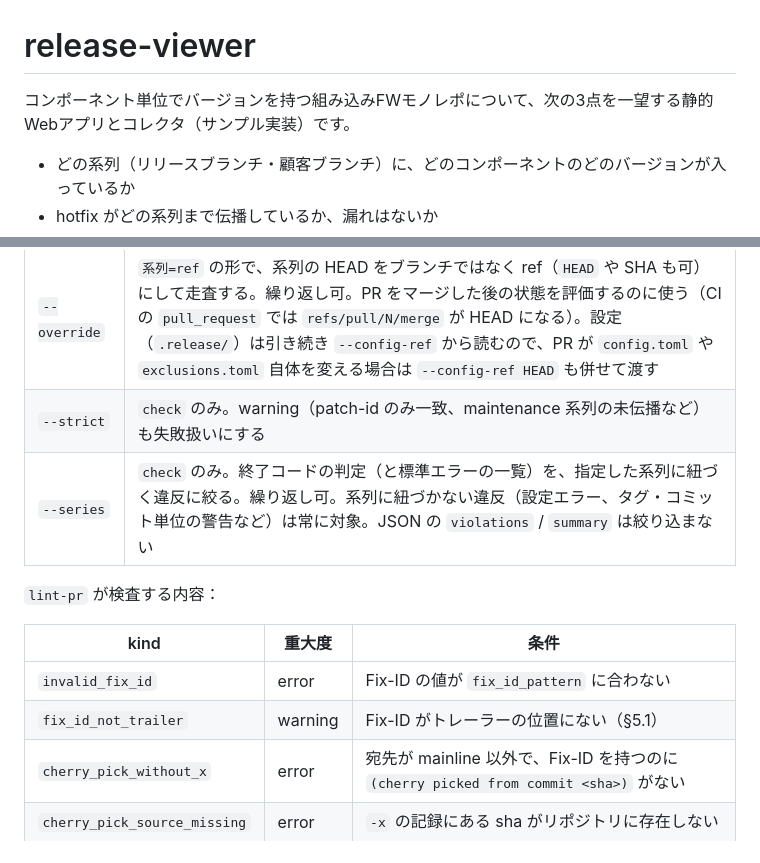
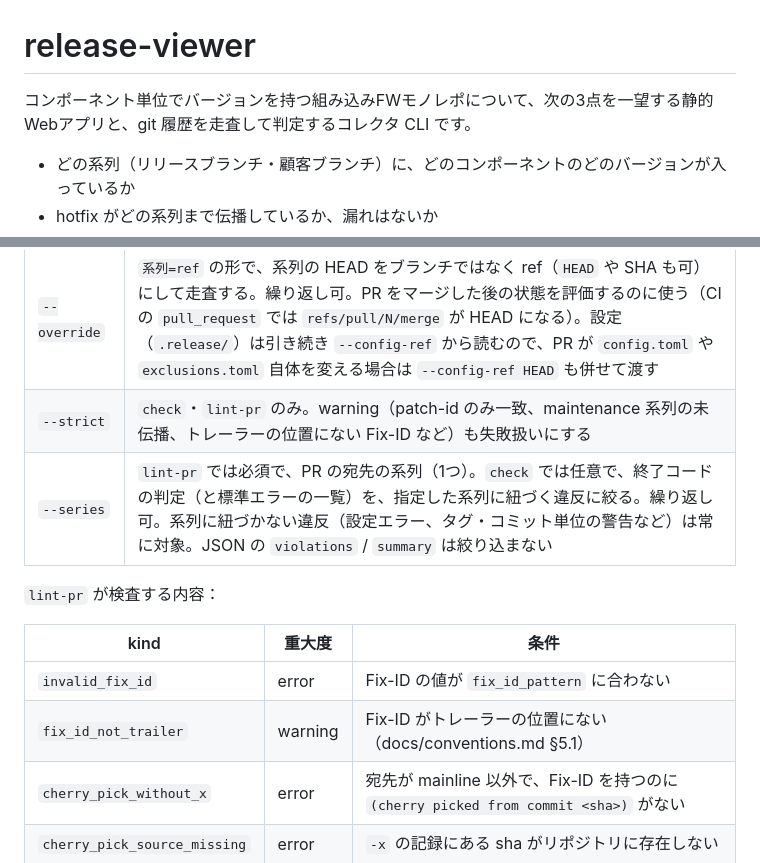
Before and after one commit to asiball/release-viewer, a Markdown page: README.md, 2 parts joined by grey strips. GitHub-like rendering.

Commit message:
ツール化 ⑤-3: README・conventions の古い記述を直す
- --strict は check と lint-pr にある、--series は lint-pr では必須（宛先の系列）と明記
- README 冒頭の「サンプル実装」を外し、lint-pr の表の §5.1 参照を docs/conventions.md 付きに

Co-Authored-By: Claude Opus 5.5 <noreply@anthropic.com>

```diff
--- a/README.md
+++ b/README.md
@@ -1,6 +1,6 @@
 # release-viewer
 
-コンポーネント単位でバージョンを持つ組み込みFWモノレポについて、次の3点を一望する静的Webアプリとコレクタ（サンプル実装）です。
+コンポーネント単位でバージョンを持つ組み込みFWモノレポについて、次の3点を一望する静的Webアプリと、git 履歴を走査して判定するコレクタ CLI です。
 
 - どの系列（リリースブランチ・顧客ブランチ）に、どのコンポーネントのどのバージョンが入っているか
 - hotfix がどの系列まで伝播しているか、漏れはないか
@@ -82,15 +82,15 @@ release-viewer lint-pr <repo> --series ID [--head HEAD] [--strict] [--config-ref
 | `--remote` | ローカルブランチがないときに参照するリモート（既定 `origin`）。CI の clone でもそのまま動く |
 | `--since-ref` | 指定した ref の祖先を走査しない（大規模リポジトリ向け） |
 | `--override` | `系列=ref` の形で、系列の HEAD をブランチではなく ref（`HEAD` や SHA も可）にして走査する。繰り返し可。PR をマージした後の状態を評価するのに使う（CI の `pull_request` では `refs/pull/N/merge` が HEAD になる）。設定（`.release/`）は引き続き `--config-ref` から読むので、PR が `config.toml` や `exclusions.toml` 自体を変える場合は `--config-ref HEAD` も併せて渡す |
-| `--strict` | `check` のみ。warning（patch-id のみ一致、maintenance 系列の未伝播など）も失敗扱いにする |
-| `--series` | `check` のみ。終了コードの判定（と標準エラーの一覧）を、指定した系列に紐づく違反に絞る。繰り返し可。系列に紐づかない違反（設定エラー、タグ・コミット単位の警告など）は常に対象。JSON の `violations` / `summary` は絞り込まない |
+| `--strict` | `check`・`lint-pr` のみ。warning（patch-id のみ一致、maintenance 系列の未伝播、トレーラーの位置にない Fix-ID など）も失敗扱いにする |
+| `--series` | `lint-pr` では必須で、PR の宛先の系列（1つ）。`check` では任意で、終了コードの判定（と標準エラーの一覧）を、指定した系列に紐づく違反に絞る。繰り返し可。系列に紐づかない違反（設定エラー、タグ・コミット単位の警告など）は常に対象。JSON の `violations` / `summary` は絞り込まない |
 
 `lint-pr` が検査する内容：
 
 | kind | 重大度 | 条件 |
 |---|---|---|
 | `invalid_fix_id` | error | Fix-ID の値が `fix_id_pattern` に合わない |
-| `fix_id_not_trailer` | warning | Fix-ID がトレーラーの位置にない（§5.1） |
+| `fix_id_not_trailer` | warning | Fix-ID がトレーラーの位置にない（docs/conventions.md §5.1） |
 | `cherry_pick_without_x` | error | 宛先が mainline 以外で、Fix-ID を持つのに `(cherry picked from commit <sha>)` がない |
 | `cherry_pick_source_missing` | error | `-x` の記録にある sha がリポジトリに存在しない |
 
```
Also changed, not shown: docs/conventions.md (+1 -1 lines).
